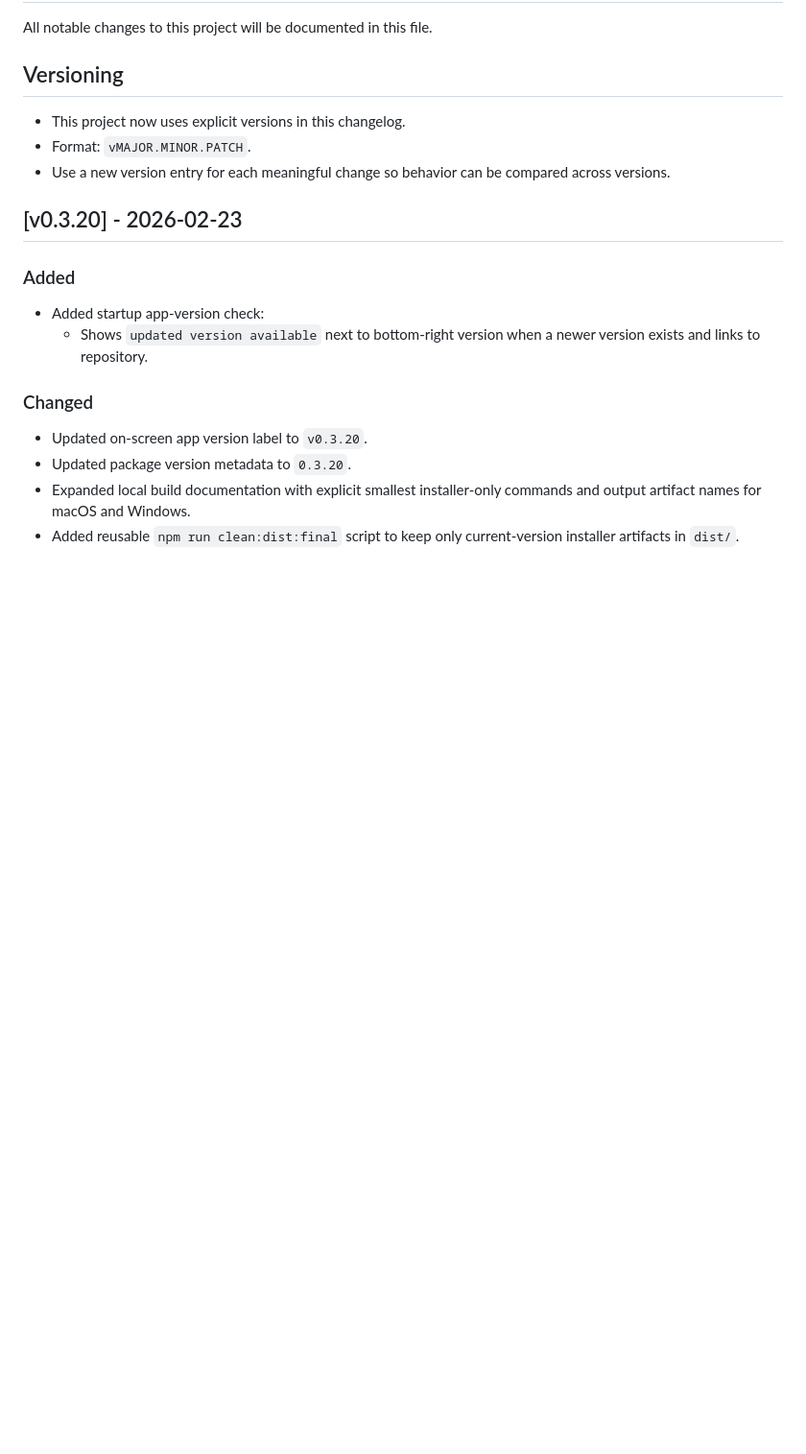
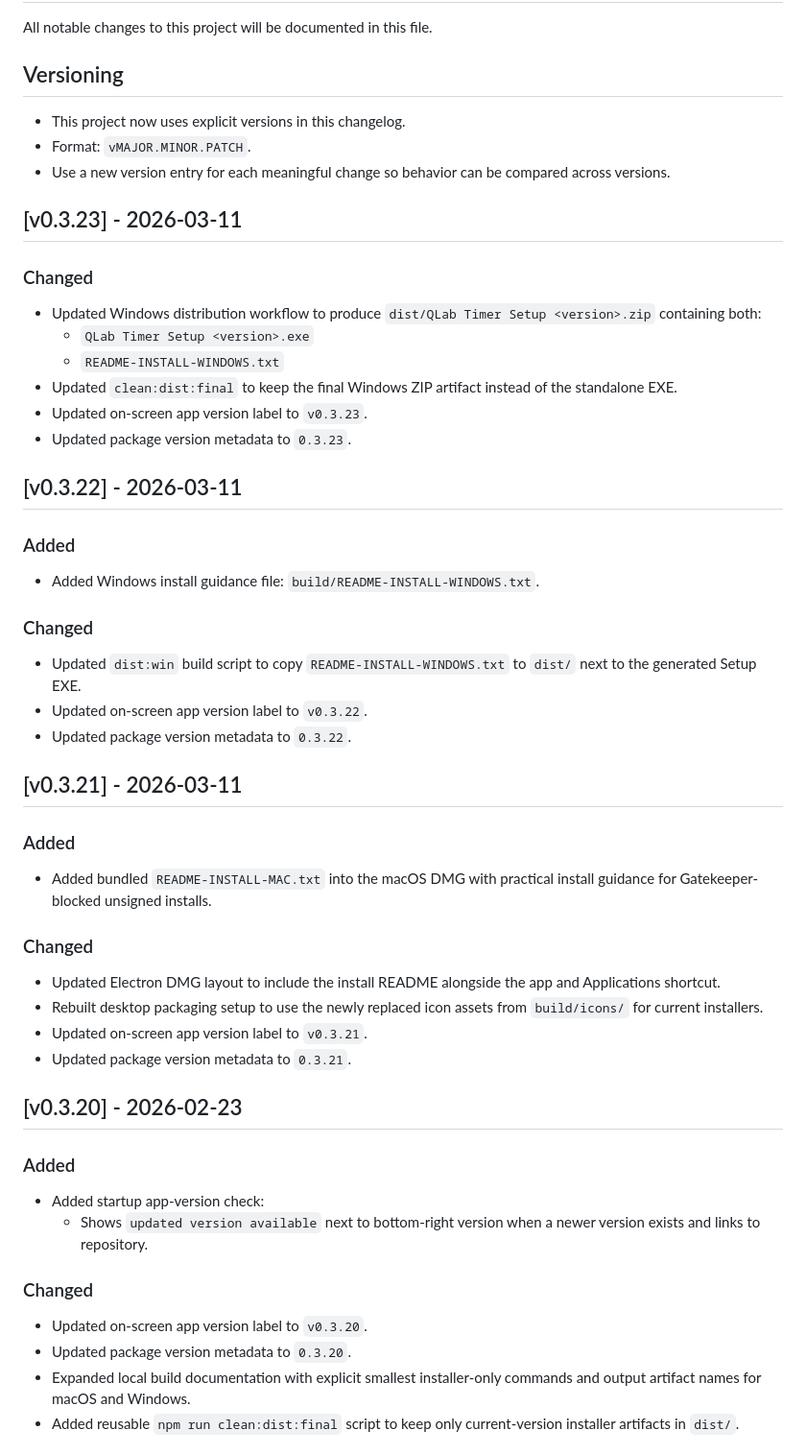
Before and after one commit to desertdognl/qlab-timer-2, a Markdown page: CHANGELOG.md, the part around the change. Shown at 96% size. GitHub-like rendering; blank space fills up the shorter version.

Commit message:
UI and Install Instructions

```diff
--- a/CHANGELOG.md
+++ b/CHANGELOG.md
@@ -7,6 +7,42 @@ All notable changes to this project will be documented in this file.
 - This project now uses explicit versions in this changelog.
 - Format: `vMAJOR.MINOR.PATCH`.
 - Use a new version entry for each meaningful change so behavior can be compared across versions.
+
+## [v0.3.23] - 2026-03-11
+
+### Changed
+
+- Updated Windows distribution workflow to produce `dist/QLab Timer Setup <version>.zip` containing both:
+	- `QLab Timer Setup <version>.exe`
+	- `README-INSTALL-WINDOWS.txt`
+- Updated `clean:dist:final` to keep the final Windows ZIP artifact instead of the standalone EXE.
+- Updated on-screen app version label to `v0.3.23`.
+- Updated package version metadata to `0.3.23`.
+
+## [v0.3.22] - 2026-03-11
+
+### Added
+
+- Added Windows install guidance file: `build/README-INSTALL-WINDOWS.txt`.
+
+### Changed
+
+- Updated `dist:win` build script to copy `README-INSTALL-WINDOWS.txt` to `dist/` next to the generated Setup EXE.
+- Updated on-screen app version label to `v0.3.22`.
+- Updated package version metadata to `0.3.22`.
+
+## [v0.3.21] - 2026-03-11
+
+### Added
+
+- Added bundled `README-INSTALL-MAC.txt` into the macOS DMG with practical install guidance for Gatekeeper-blocked unsigned installs.
+
+### Changed
+
+- Updated Electron DMG layout to include the install README alongside the app and Applications shortcut.
+- Rebuilt desktop packaging setup to use the newly replaced icon assets from `build/icons/` for current installers.
+- Updated on-screen app version label to `v0.3.21`.
+- Updated package version metadata to `0.3.21`.
 
 ## [v0.3.20] - 2026-02-23
 
```
